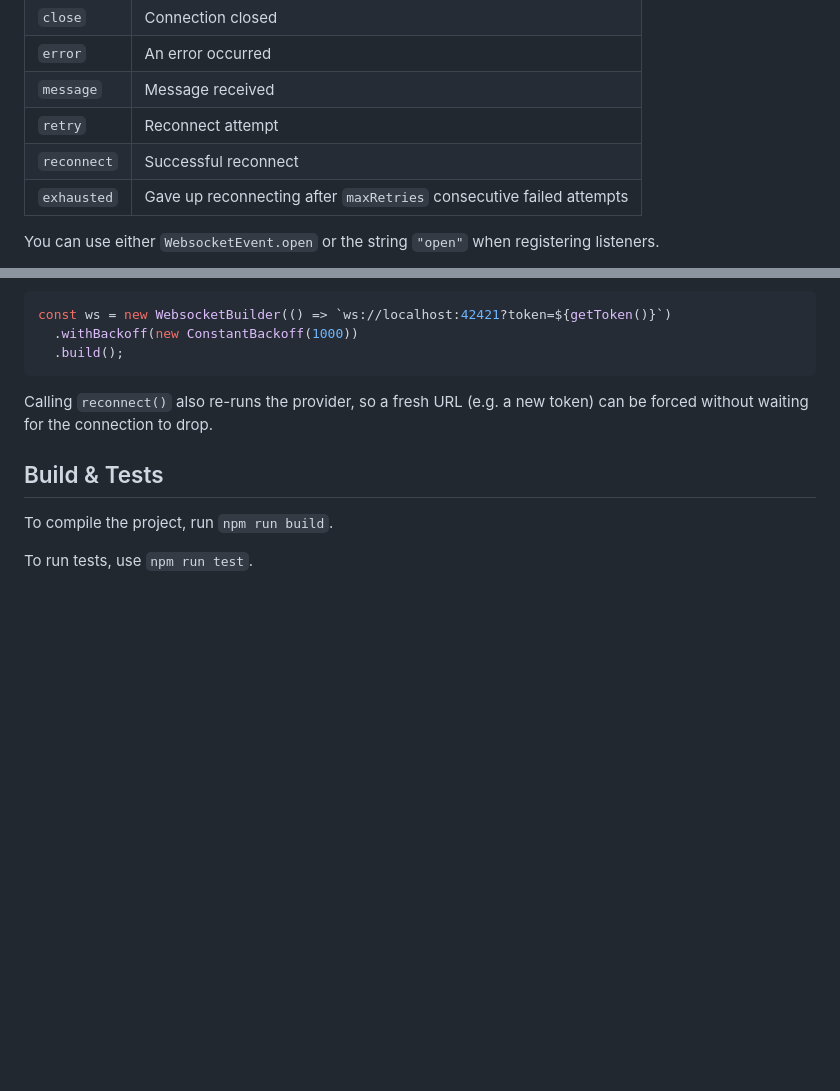
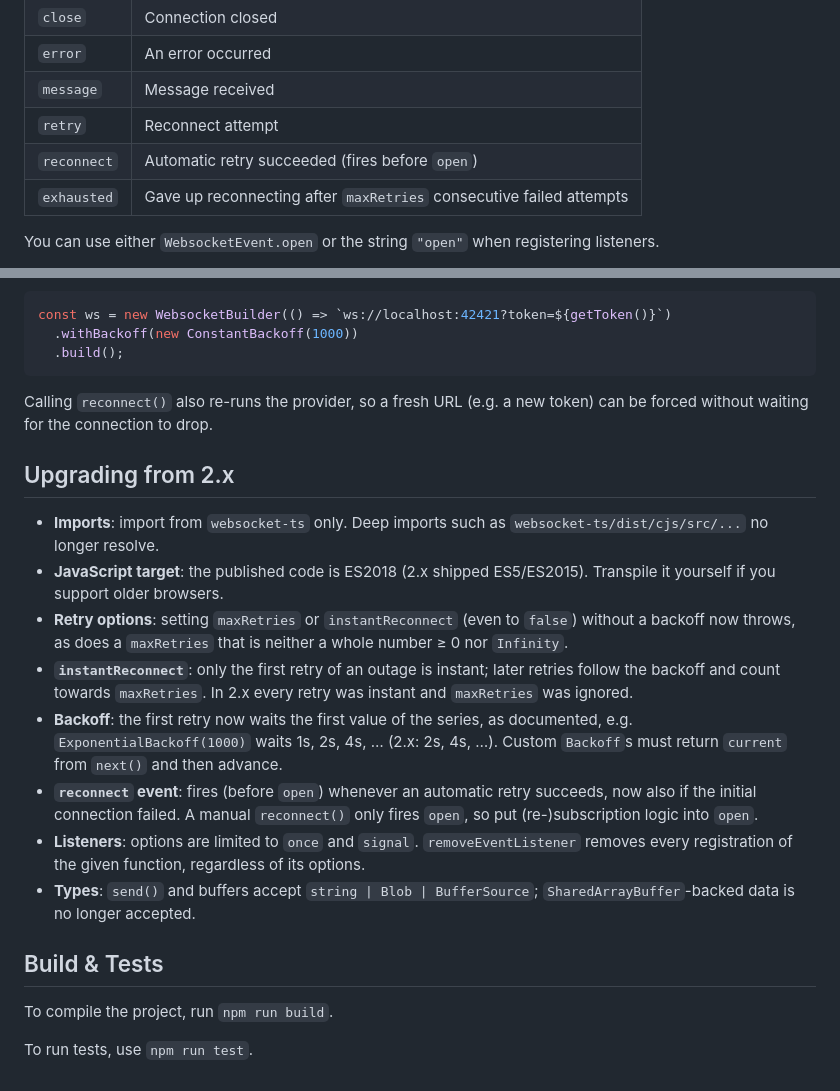
Before and after one commit to jjxxs/websocket-ts, a Markdown page: README.md, 2 parts joined by grey strips. Rendered like a GitHub page; blank space fills up the shorter version.

Commit message:
docs(readme): add an upgrade guide from 2.x
Lists the breaking and behavioral changes of 3.0 so users can upgrade
without reading commit history, and clarifies that the reconnect event
only follows automatic retries.

```diff
--- a/README.md
+++ b/README.md
@@ -97,7 +97,7 @@ There are seven events you can listen for:
 | `error` | An error occurred |
 | `message` | Message received |
 | `retry` | Reconnect attempt |
-| `reconnect` | Successful reconnect |
+| `reconnect` | Automatic retry succeeded (fires before `open`) |
 | `exhausted` | Gave up reconnecting after `maxRetries` consecutive failed attempts |
 
 You can use either `WebsocketEvent.open` or the string `"open"` when registering listeners.
@@ -287,6 +287,30 @@ const ws = new WebsocketBuilder(() => `ws://localhost:42421?token=${getToken()}`
 Calling `reconnect()` also re-runs the provider, so a fresh URL (e.g. a new
 token) can be forced without waiting for the connection to drop.
 
+## Upgrading from 2.x
+
+- **Imports**: import from `websocket-ts` only. Deep imports such as
+  `websocket-ts/dist/cjs/src/...` no longer resolve.
+- **JavaScript target**: the published code is ES2018 (2.x shipped ES5/ES2015).
+  Transpile it yourself if you support older browsers.
+- **Retry options**: setting `maxRetries` or `instantReconnect` (even to `false`)
+  without a backoff now throws, as does a `maxRetries` that is neither a whole
+  number ≥ 0 nor `Infinity`.
+- **`instantReconnect`**: only the first retry of an outage is instant; later
+  retries follow the backoff and count towards `maxRetries`. In 2.x every retry
+  was instant and `maxRetries` was ignored.
+- **Backoff**: the first retry now waits the first value of the series, as
+  documented, e.g. `ExponentialBackoff(1000)` waits 1s, 2s, 4s, … (2.x: 2s, 4s, …).
+  Custom `Backoff`s must return `current` from `next()` and then advance.
+- **`reconnect` event**: fires (before `open`) whenever an automatic retry
+  succeeds, now also if the initial connection failed. A manual `reconnect()`
+  only fires `open`, so put (re-)subscription logic into `open`.
+- **Listeners**: options are limited to `once` and `signal`.
+  `removeEventListener` removes every registration of the given function,
+  regardless of its options.
+- **Types**: `send()` and buffers accept `string | Blob | BufferSource`;
+  `SharedArrayBuffer`-backed data is no longer accepted.
+
 ## Build & Tests
 
 To compile the project, run `npm run build`.
```
